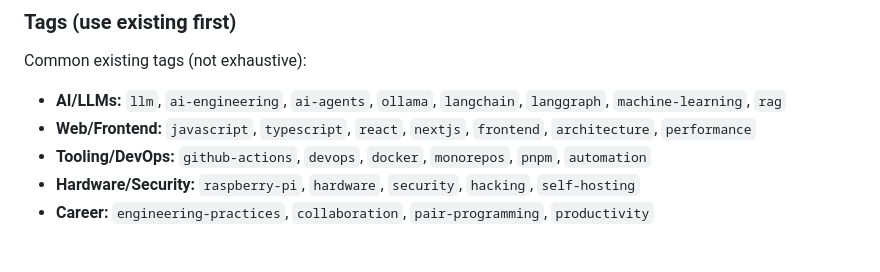
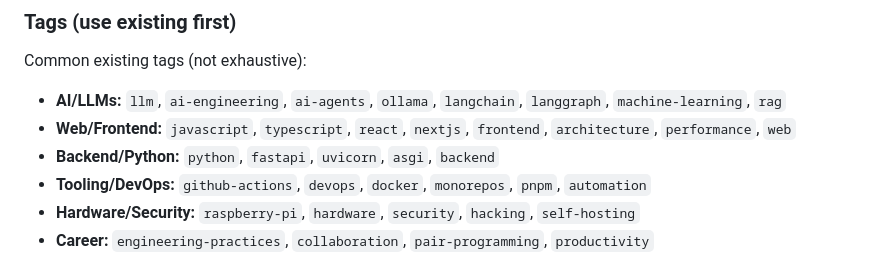
Before and after one commit to woliveiras/woliveiras.github.io, a Markdown page: AGENTS.md, the part around the change. Rendered like a GitHub page.

Commit message:
feat: add 'web' tag to frontend and 'backend' tag to Python section in agent instructions

```diff
--- a/AGENTS.md
+++ b/AGENTS.md
@@ -112,7 +112,8 @@ tags: ["tag-one", "tag-two", "tag-three"]
 Common existing tags (not exhaustive):
 
 - **AI/LLMs:** `llm`, `ai-engineering`, `ai-agents`, `ollama`, `langchain`, `langgraph`, `machine-learning`, `rag`
-- **Web/Frontend:** `javascript`, `typescript`, `react`, `nextjs`, `frontend`, `architecture`, `performance`
+- **Web/Frontend:** `javascript`, `typescript`, `react`, `nextjs`, `frontend`, `architecture`, `performance`, `web`
+- **Backend/Python:** `python`, `fastapi`, `uvicorn`, `asgi`, `backend`
 - **Tooling/DevOps:** `github-actions`, `devops`, `docker`, `monorepos`, `pnpm`, `automation`
 - **Hardware/Security:** `raspberry-pi`, `hardware`, `security`, `hacking`, `self-hosting`
 - **Career:** `engineering-practices`, `collaboration`, `pair-programming`, `productivity`
```
